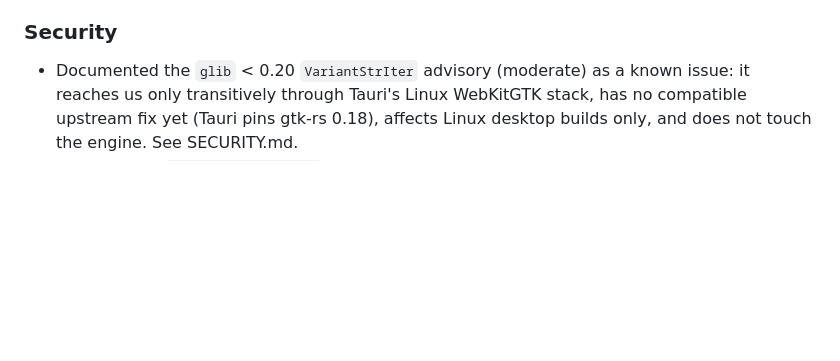
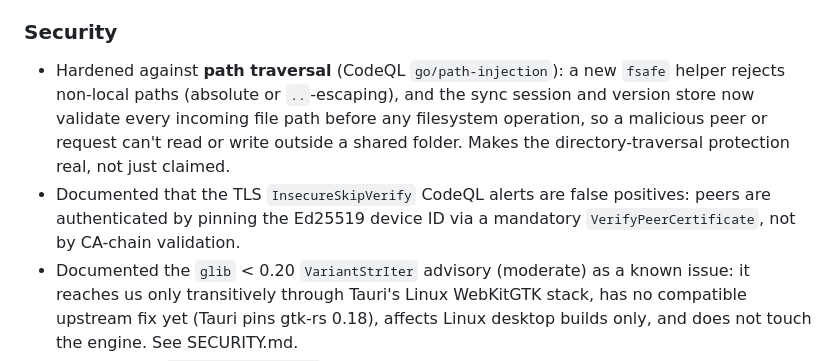
Before and after one commit to TheGuyDangerous/Syncy, a Markdown page: CHANGELOG.md, the part around the change. Rendered like a GitHub page; blank space fills up the shorter version.

```diff
--- a/CHANGELOG.md
+++ b/CHANGELOG.md
@@ -125,6 +125,15 @@ reaches its first release.
   Completes the daemon and M5.
 
 ### Security
+- Hardened against **path traversal** (CodeQL `go/path-injection`): a new `fsafe`
+  helper rejects non-local paths (absolute or `..`-escaping), and the sync
+  session and version store now validate every incoming file path before any
+  filesystem operation, so a malicious peer or request can't read or write
+  outside a shared folder. Makes the directory-traversal protection real, not
+  just claimed.
+- Documented that the TLS `InsecureSkipVerify` CodeQL alerts are false positives:
+  peers are authenticated by pinning the Ed25519 device ID via a mandatory
+  `VerifyPeerCertificate`, not by CA-chain validation.
 - Documented the `glib` < 0.20 `VariantStrIter` advisory (moderate) as a known
   issue: it reaches us only transitively through Tauri's Linux WebKitGTK stack,
   has no compatible upstream fix yet (Tauri pins gtk-rs 0.18), affects Linux
```
Also changed, not shown: SECURITY.md (+1 -0 lines).
